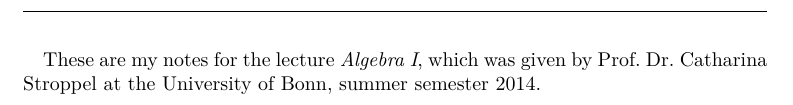
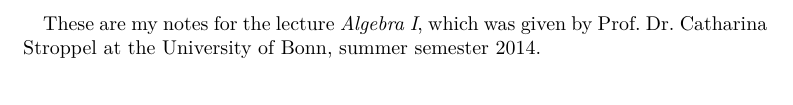
Before and after one commit to cionx/algebra-1-script-ss-14, a LaTeX thesis (notes.tex, which reads chapters/preface.tex): part of page 2 of 134, cut so that both start at the same text. Compiled offline with XeLaTeX; TikZ figures are drawn from their code, not taken from saved files.

Commit message:
Disabled header and footer for the preface.

```diff
--- a/chapters/preface.tex
+++ b/chapters/preface.tex
@@ -1 +1,3 @@
+\thispagestyle{plain}
+
 These are my notes for the lecture \emph{Algebra I}, which was given by Prof.\ Dr.\ Catharina Stroppel at the University of Bonn, summer semester 2014.
```
